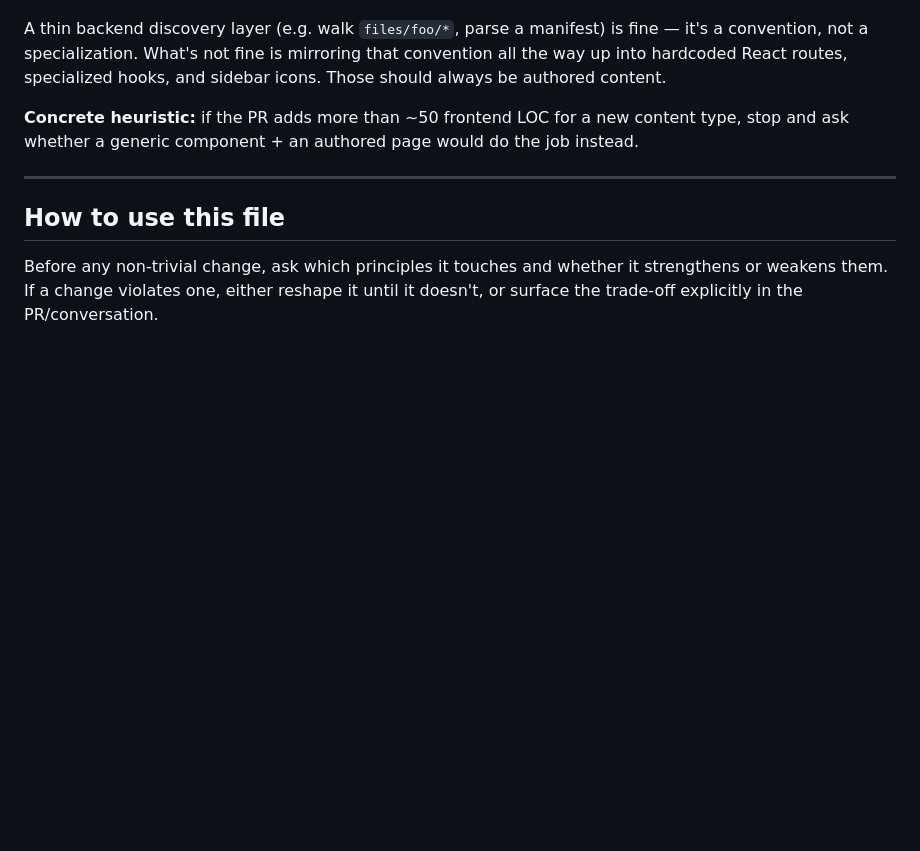
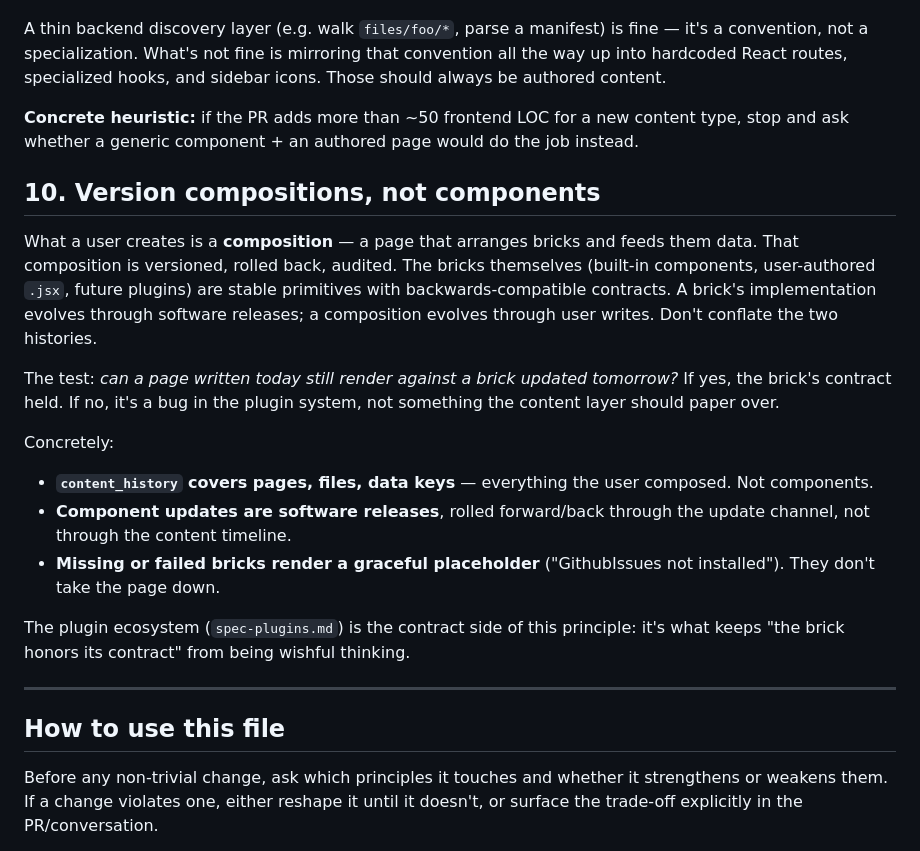
Before and after one commit to ChrisMarxDev/agentboard, a Markdown page: CORE_GUIDELINES.md, the part around the change. Rendered like a GitHub page; blank space fills up the shorter version.

```diff
--- a/CORE_GUIDELINES.md
+++ b/CORE_GUIDELINES.md
@@ -80,6 +80,20 @@ A thin backend discovery layer (e.g. walk `files/foo/*`, parse a manifest) is fi
 
 **Concrete heuristic:** if the PR adds more than ~50 frontend LOC for a new content type, stop and ask whether a generic component + an authored page would do the job instead.
 
+## 10. Version compositions, not components
+
+What a user creates is a **composition** — a page that arranges bricks and feeds them data. That composition is versioned, rolled back, audited. The bricks themselves (built-in components, user-authored `.jsx`, future plugins) are stable primitives with backwards-compatible contracts. A brick's implementation evolves through software releases; a composition evolves through user writes. Don't conflate the two histories.
+
+The test: *can a page written today still render against a brick updated tomorrow?* If yes, the brick's contract held. If no, it's a bug in the plugin system, not something the content layer should paper over.
+
+Concretely:
+
+- **`content_history` covers pages, files, data keys** — everything the user composed. Not components.
+- **Component updates are software releases**, rolled forward/back through the update channel, not through the content timeline.
+- **Missing or failed bricks render a graceful placeholder** ("GithubIssues not installed"). They don't take the page down.
+
+The plugin ecosystem (`spec-plugins.md`) is the contract side of this principle: it's what keeps "the brick honors its contract" from being wishful thinking.
+
 ---
 
 ## How to use this file
```
Also changed, not shown: spec-plugins.md (added, +334 -0 lines).
